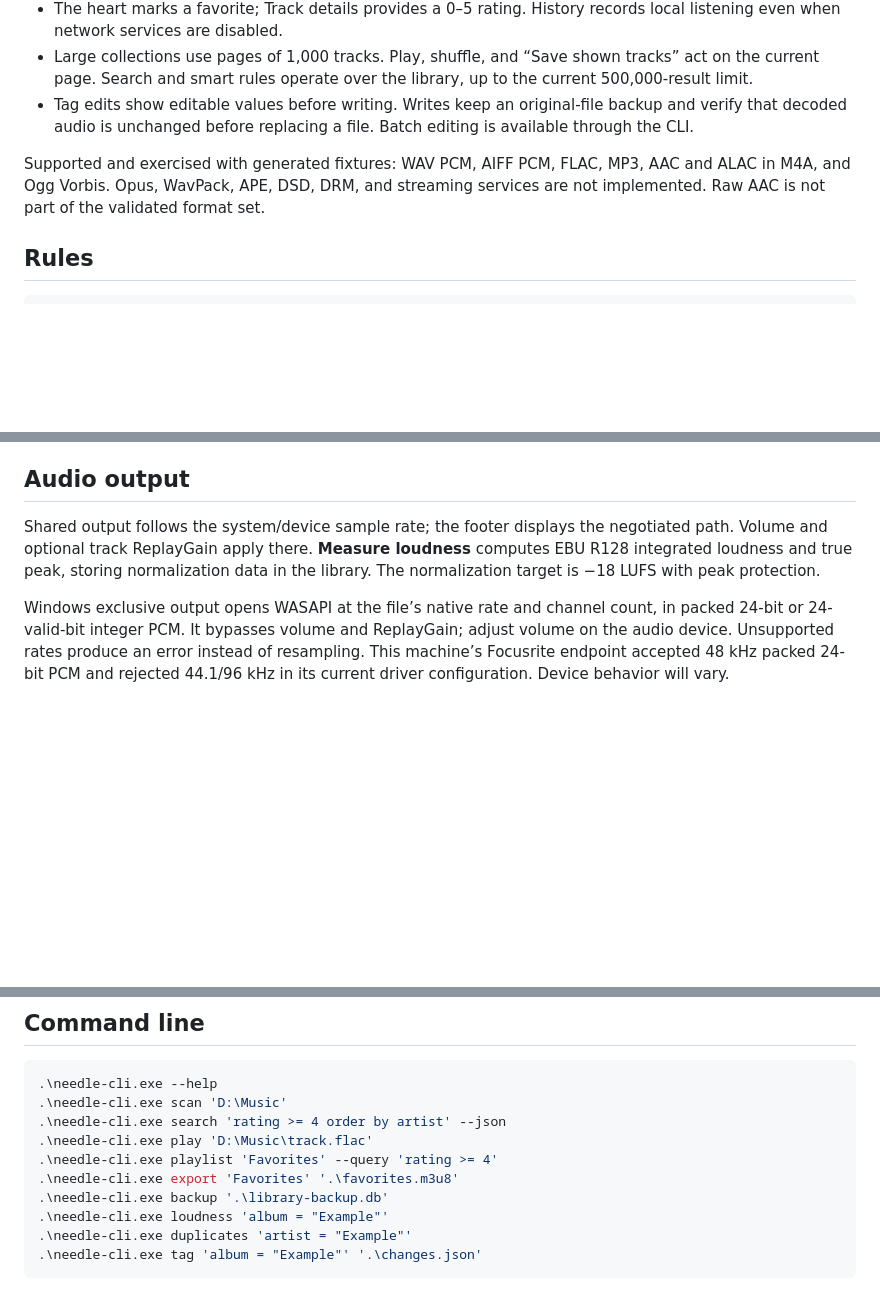
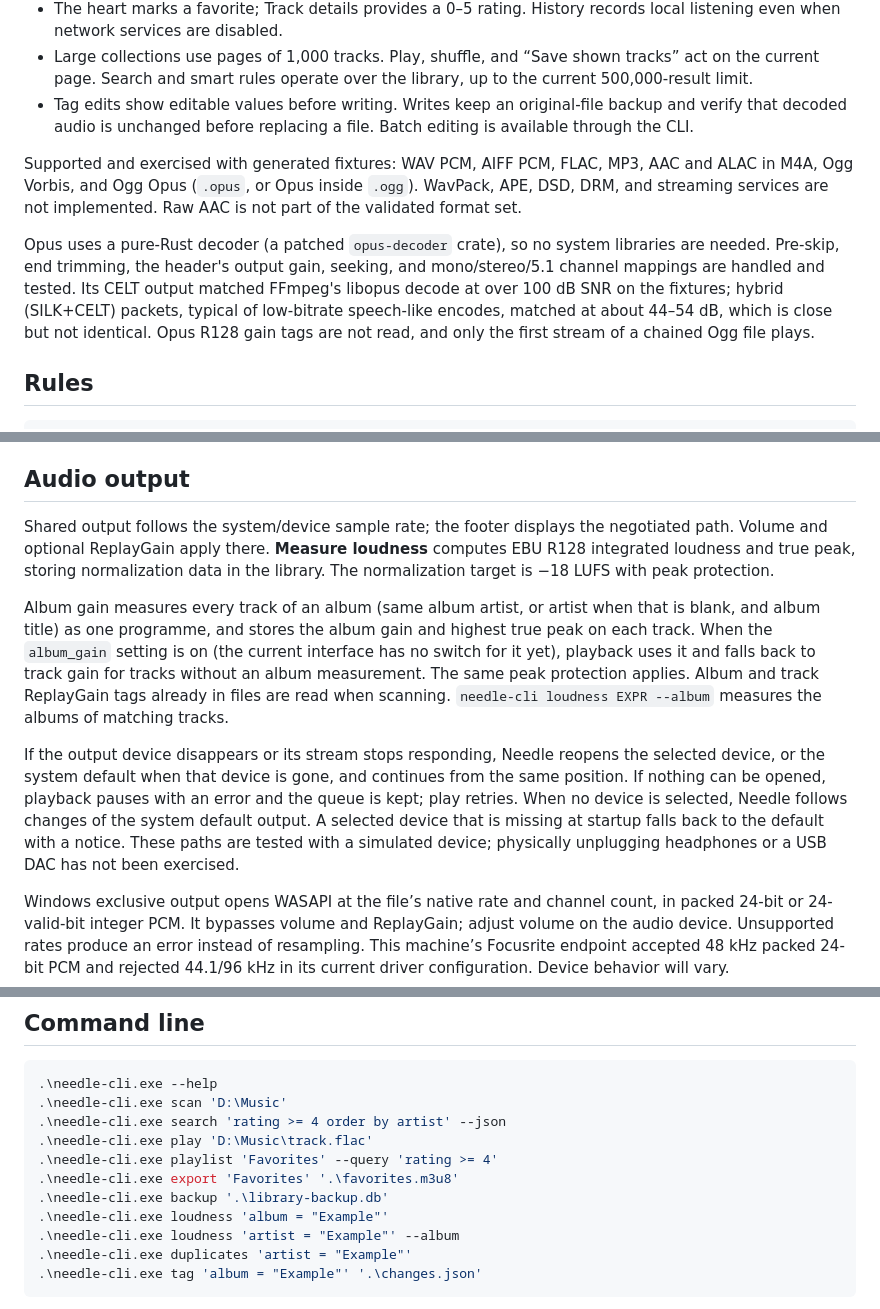
Before and after one commit to nnxdot/needle, a Markdown page: README.md, 3 parts joined by grey strips. Drawn GitHub-style; blank space fills up the shorter version.

Commit message:
Document Opus, album gain, and output recovery

````diff
--- a/README.md
+++ b/README.md
@@ -17,7 +17,9 @@ The portable folder also contains `needle-cli.exe`. The Windows build needs a wo
 - Large collections use pages of 1,000 tracks. Play, shuffle, and “Save shown tracks” act on the current page. Search and smart rules operate over the library, up to the current 500,000-result limit.
 - Tag edits show editable values before writing. Writes keep an original-file backup and verify that decoded audio is unchanged before replacing a file. Batch editing is available through the CLI.
 
-Supported and exercised with generated fixtures: WAV PCM, AIFF PCM, FLAC, MP3, AAC and ALAC in M4A, and Ogg Vorbis. Opus, WavPack, APE, DSD, DRM, and streaming services are not implemented. Raw AAC is not part of the validated format set.
+Supported and exercised with generated fixtures: WAV PCM, AIFF PCM, FLAC, MP3, AAC and ALAC in M4A, Ogg Vorbis, and Ogg Opus (`.opus`, or Opus inside `.ogg`). WavPack, APE, DSD, DRM, and streaming services are not implemented. Raw AAC is not part of the validated format set.
+
+Opus uses a pure-Rust decoder (a patched `opus-decoder` crate), so no system libraries are needed. Pre-skip, end trimming, the header's output gain, seeking, and mono/stereo/5.1 channel mappings are handled and tested. Its CELT output matched FFmpeg's libopus decode at over 100 dB SNR on the fixtures; hybrid (SILK+CELT) packets, typical of low-bitrate speech-like encodes, matched at about 44–54 dB, which is close but not identical. Opus R128 gain tags are not read, and only the first stream of a chained Ogg file plays.
 
 ## Rules
 
@@ -36,7 +38,11 @@ This is a bounded query language, not the proposal’s complete expression pipel
 
 ## Audio output
 
-Shared output follows the system/device sample rate; the footer displays the negotiated path. Volume and optional track ReplayGain apply there. **Measure loudness** computes EBU R128 integrated loudness and true peak, storing normalization data in the library. The normalization target is −18 LUFS with peak protection.
+Shared output follows the system/device sample rate; the footer displays the negotiated path. Volume and optional ReplayGain apply there. **Measure loudness** computes EBU R128 integrated loudness and true peak, storing normalization data in the library. The normalization target is −18 LUFS with peak protection.
+
+Album gain measures every track of an album (same album artist, or artist when that is blank, and album title) as one programme, and stores the album gain and highest true peak on each track. When the `album_gain` setting is on (the current interface has no switch for it yet), playback uses it and falls back to track gain for tracks without an album measurement. The same peak protection applies. Album and track ReplayGain tags already in files are read when scanning. `needle-cli loudness EXPR --album` measures the albums of matching tracks.
+
+If the output device disappears or its stream stops responding, Needle reopens the selected device, or the system default when that device is gone, and continues from the same position. If nothing can be opened, playback pauses with an error and the queue is kept; play retries. When no device is selected, Needle follows changes of the system default output. A selected device that is missing at startup falls back to the default with a notice. These paths are tested with a simulated device; physically unplugging headphones or a USB DAC has not been exercised.
 
 Windows exclusive output opens WASAPI at the file’s native rate and channel count, in packed 24-bit or 24-valid-bit integer PCM. It bypasses volume and ReplayGain; adjust volume on the audio device. Unsupported rates produce an error instead of resampling. This machine’s Focusrite endpoint accepted 48 kHz packed 24-bit PCM and rejected 44.1/96 kHz in its current driver configuration. Device behavior will vary.
 
@@ -78,6 +84,7 @@ Layout import/export uses one JSON file for sidebar width, inspector width, and
 .\needle-cli.exe export 'Favorites' '.\favorites.m3u8'
 .\needle-cli.exe backup '.\library-backup.db'
 .\needle-cli.exe loudness 'album = "Example"'
+.\needle-cli.exe loudness 'artist = "Example"' --album
 .\needle-cli.exe duplicates 'artist = "Example"'
 .\needle-cli.exe tag 'album = "Example"' '.\changes.json'
 ```
````
Also changed, not shown: IMPLEMENTATION.md (+2 -2 lines), VALIDATION.md (+6 -2 lines).
